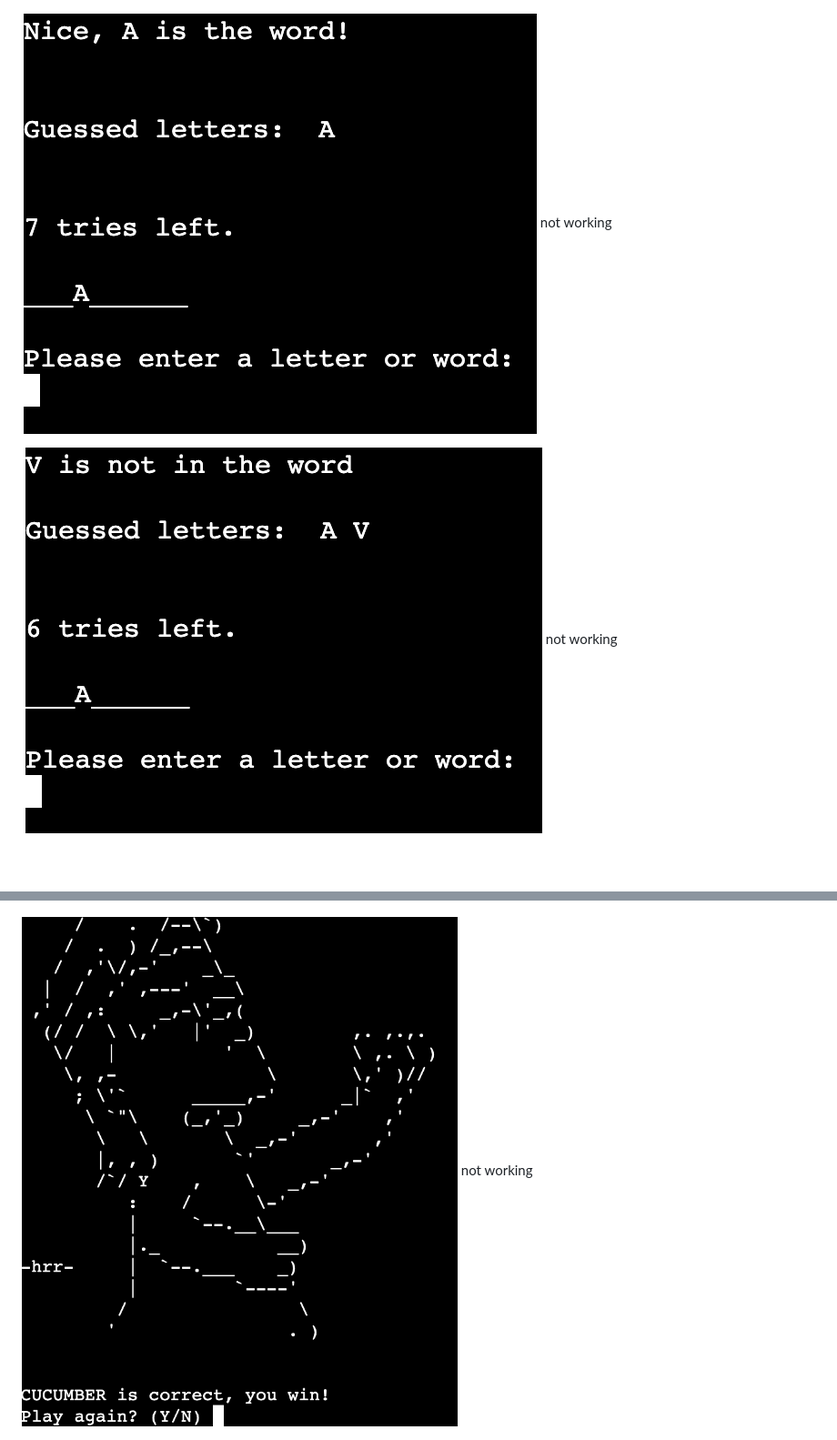
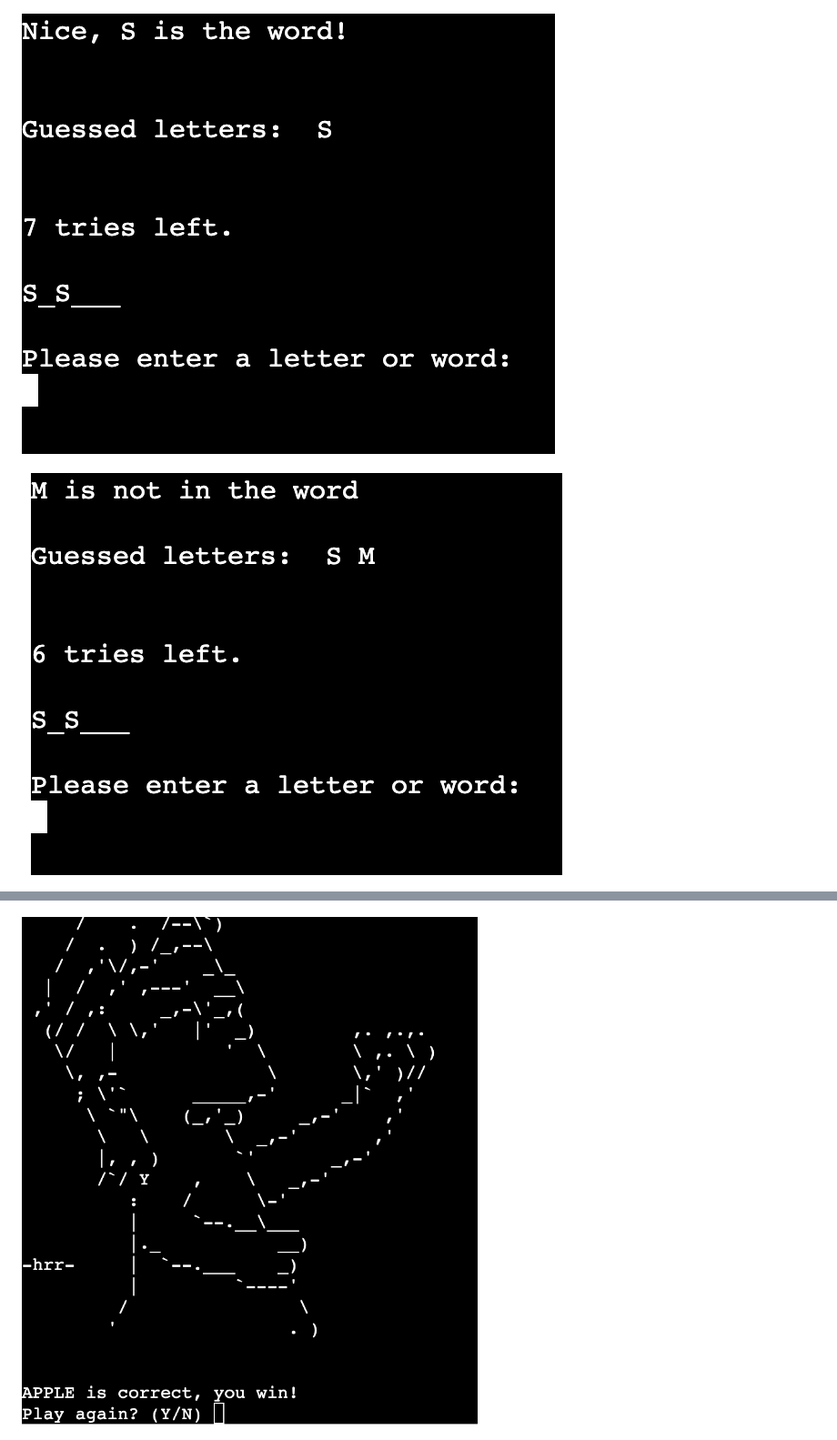
Before and after one commit to gustafsson96/hangman, a Markdown page: README.md, 2 parts joined by grey strips. Shown: that part at 91% size. GitHub-like rendering; pictures changed too: documentation/correct_letter_screenshot2 .png (deleted), documentation/correct_letter_sh.png (added), documentation/incorrect_letter_sh.png (added); blank space fills up the shorter version.

Commit message:
Add all screenshots to features in README file

```diff
--- a/README.md
+++ b/README.md
@@ -21,13 +21,13 @@ By guessing letters, one by one, the user has 6 attempts to get the word right.
 
 ![Screenshot of "welcome to game"](/documentation/welcome_screenshot1.png)
 
-![Screenshot of correctly guessed letter](/documentation/correct_letter_screenshot2%20.png) not working
+![Screenshot of correctly guessed letter](/documentation/correct_letter_sh.png)
 
-![Screenshot of incorrectly guess letter](/documentation/wrong_letter_screenshot3%20.png) not working
+![Screenshot of incorrectly guess letter](/documentation/incorrect_letter_sh.png)
 
 ![Screenshot of game lost](/documentation/lose_screenshot4.png)
 
-![Screenshot of game won](/documentation/win_screenshot5%20.png) not working
+![Screenshot of game won](/documentation/win_screenshot.png)
 
 ![Screenshot of incorrectly guessed word](/documentation/word_counter_screenshot6.png)
 
```
